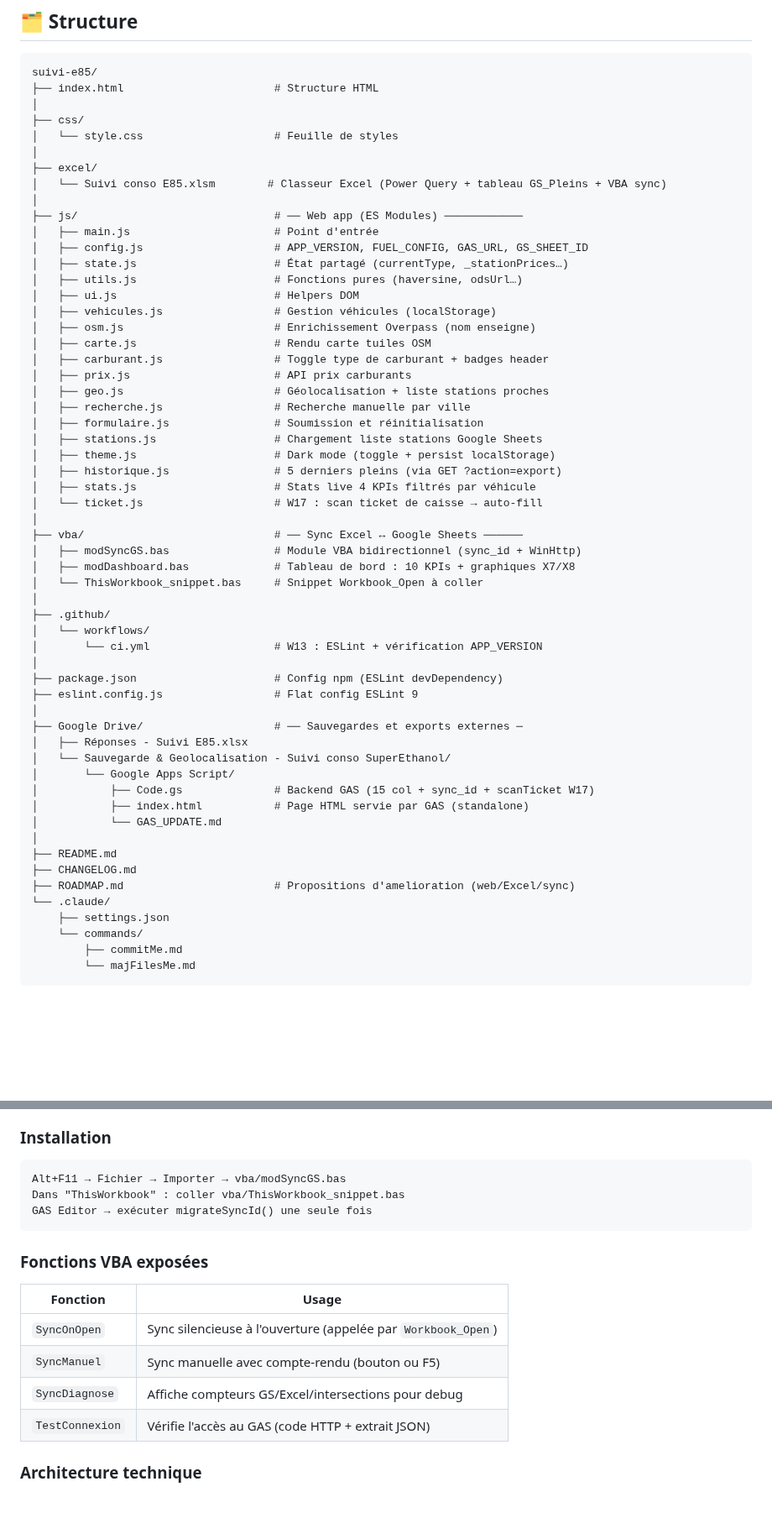
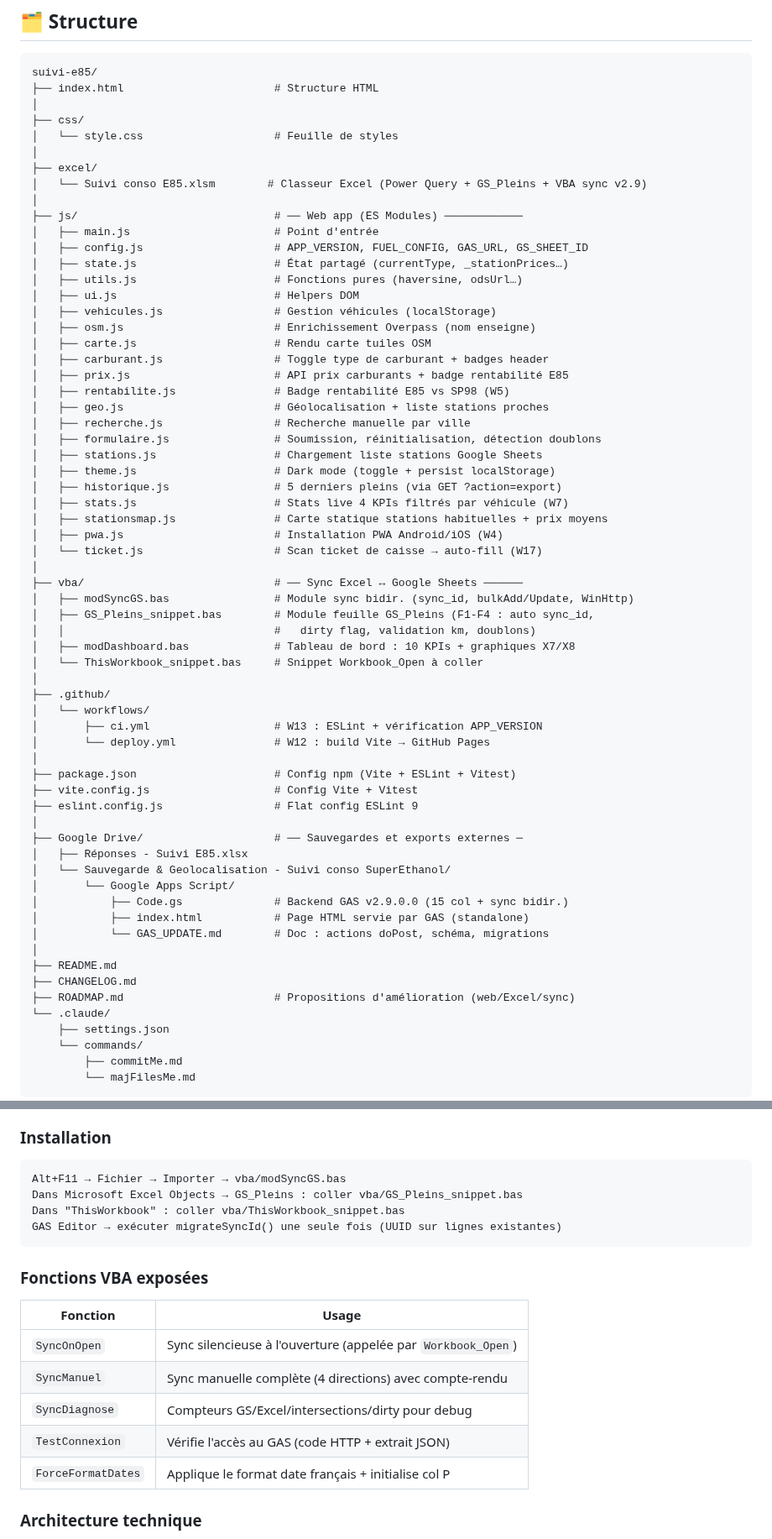
Before and after one commit to fdaubercy/suivi-conso-carburant, a Markdown page: README.md, 2 parts joined by grey strips. Shown at 84% size. Drawn GitHub-style; blank space fills up the shorter version.

````diff
--- a/README.md
+++ b/README.md
@@ -137,7 +138,7 @@ suivi-e85/
 │   └── style.css                    # Feuille de styles
 │
 ├── excel/
-│   └── Suivi conso E85.xlsm        # Classeur Excel (Power Query + tableau GS_Pleins + VBA sync)
+│   └── Suivi conso E85.xlsm        # Classeur Excel (Power Query + GS_Pleins + VBA sync v2.9)
 │
 ├── js/                              # ── Web app (ES Modules) ────────────
 │   ├── main.js                      # Point d'entrée
@@ -149,39 +150,46 @@ suivi-e85/
 │   ├── osm.js                       # Enrichissement Overpass (nom enseigne)
 │   ├── carte.js                     # Rendu carte tuiles OSM
 │   ├── carburant.js                 # Toggle type de carburant + badges header
-│   ├── prix.js                      # API prix carburants
+│   ├── prix.js                      # API prix carburants + badge rentabilité E85
+│   ├── rentabilite.js               # Badge rentabilité E85 vs SP98 (W5)
 │   ├── geo.js                       # Géolocalisation + liste stations proches
 │   ├── recherche.js                 # Recherche manuelle par ville
-│   ├── formulaire.js                # Soumission et réinitialisation
+│   ├── formulaire.js                # Soumission, réinitialisation, détection doublons
 │   ├── stations.js                  # Chargement liste stations Google Sheets
 │   ├── theme.js                     # Dark mode (toggle + persist localStorage)
 │   ├── historique.js                # 5 derniers pleins (via GET ?action=export)
-│   ├── stats.js                     # Stats live 4 KPIs filtrés par véhicule
-│   └── ticket.js                    # W17 : scan ticket de caisse → auto-fill
+│   ├── stats.js                     # Stats live 4 KPIs filtrés par véhicule (W7)
+│   ├── stationsmap.js               # Carte statique stations habituelles + prix moyens
+│   ├── pwa.js                       # Installation PWA Android/iOS (W4)
+│   └── ticket.js                    # Scan ticket de caisse → auto-fill (W17)
 │
 ├── vba/                             # ── Sync Excel ↔ Google Sheets ──────
-│   ├── modSyncGS.bas                # Module VBA bidirectionnel (sync_id + WinHttp)
+│   ├── modSyncGS.bas                # Module sync bidir. (sync_id, bulkAdd/Update, WinHttp)
+│   ├── GS_Pleins_snippet.bas        # Module feuille GS_Pleins (F1-F4 : auto sync_id,
+│   │                                #   dirty flag, validation km, doublons)
 │   ├── modDashboard.bas             # Tableau de bord : 10 KPIs + graphiques X7/X8
 │   └── ThisWorkbook_snippet.bas     # Snippet Workbook_Open à coller
 │
 ├── .github/
 │   └── workflows/
-│       └── ci.yml                   # W13 : ESLint + vérification APP_VERSION
+│       ├── ci.yml                   # W13 : ESLint + vérification APP_VERSION
+│       └── deploy.yml               # W12 : build Vite → GitHub Pages
 │
-├── package.json                     # Config npm (ESLint devDependency)
+├── package.json                     # Config npm (Vite + ESLint + Vitest)
+├── vite.config.js                   # Config Vite + Vitest
 ├── eslint.config.js                 # Flat config ESLint 9
 │
 ├── Google Drive/                    # ── Sauvegardes et exports externes ─
 │   ├── Réponses - Suivi E85.xlsx
 │   └── Sauvegarde & Geolocalisation - Suivi conso SuperEthanol/
 │       └── Google Apps Script/
-│           ├── Code.gs              # Backend GAS (15 col + sync_id + scanTicket W17)
+│           ├── Code.gs              # Backend GAS v2.9.0.0 (15 col + sync bidir.)
 │           ├── index.html           # Page HTML servie par GAS (standalone)
-│           └── GAS_UPDATE.md
+│           └── GAS_UPDATE.md        # Doc : actions doPost, schéma, migrations
 │
 ├── README.md
 ├── CHANGELOG.md
-├── ROADMAP.md                       # Propositions d'amelioration (web/Excel/sync)
+├── ROADMAP.md                       # Propositions d'amélioration (web/Excel/sync)
 └── .claude/
     ├── settings.json
     └── commands/
@@ -281,17 +278,20 @@ Chaque enregistrement est identifié par un **UUID** (colonne `sync_id`). À l'o
 ### Installation
 ```
 Alt+F11 → Fichier → Importer → vba/modSyncGS.bas
+Dans Microsoft Excel Objects → GS_Pleins : coller vba/GS_Pleins_snippet.bas
 Dans "ThisWorkbook" : coller vba/ThisWorkbook_snippet.bas
-GAS Editor → exécuter migrateSyncId() une seule fois
+GAS Editor → exécuter migrateSyncId() une seule fois (UUID sur lignes existantes)
 ```
 
 ### Fonctions VBA exposées
+
 | Fonction | Usage |
 |---|---|
 | `SyncOnOpen` | Sync silencieuse à l'ouverture (appelée par `Workbook_Open`) |
-| `SyncManuel` | Sync manuelle avec compte-rendu (bouton ou F5) |
-| `SyncDiagnose` | Affiche compteurs GS/Excel/intersections pour debug |
+| `SyncManuel` | Sync manuelle complète (4 directions) avec compte-rendu |
+| `SyncDiagnose` | Compteurs GS/Excel/intersections/dirty pour debug |
 | `TestConnexion` | Vérifie l'accès au GAS (code HTTP + extrait JSON) |
+| `ForceFormatDates` | Applique le format date français + initialise col P |
 
 ### Architecture technique
 - **HTTP** : `WinHttp.WinHttpRequest.5.1` (natif Windows, gère les redirections HTTPS Google), fallback `MSXML2.XMLHTTP60`
````
Also changed, not shown: other parts of README.md (+47 -55 lines), CHANGELOG.md (+27 -16 lines).
